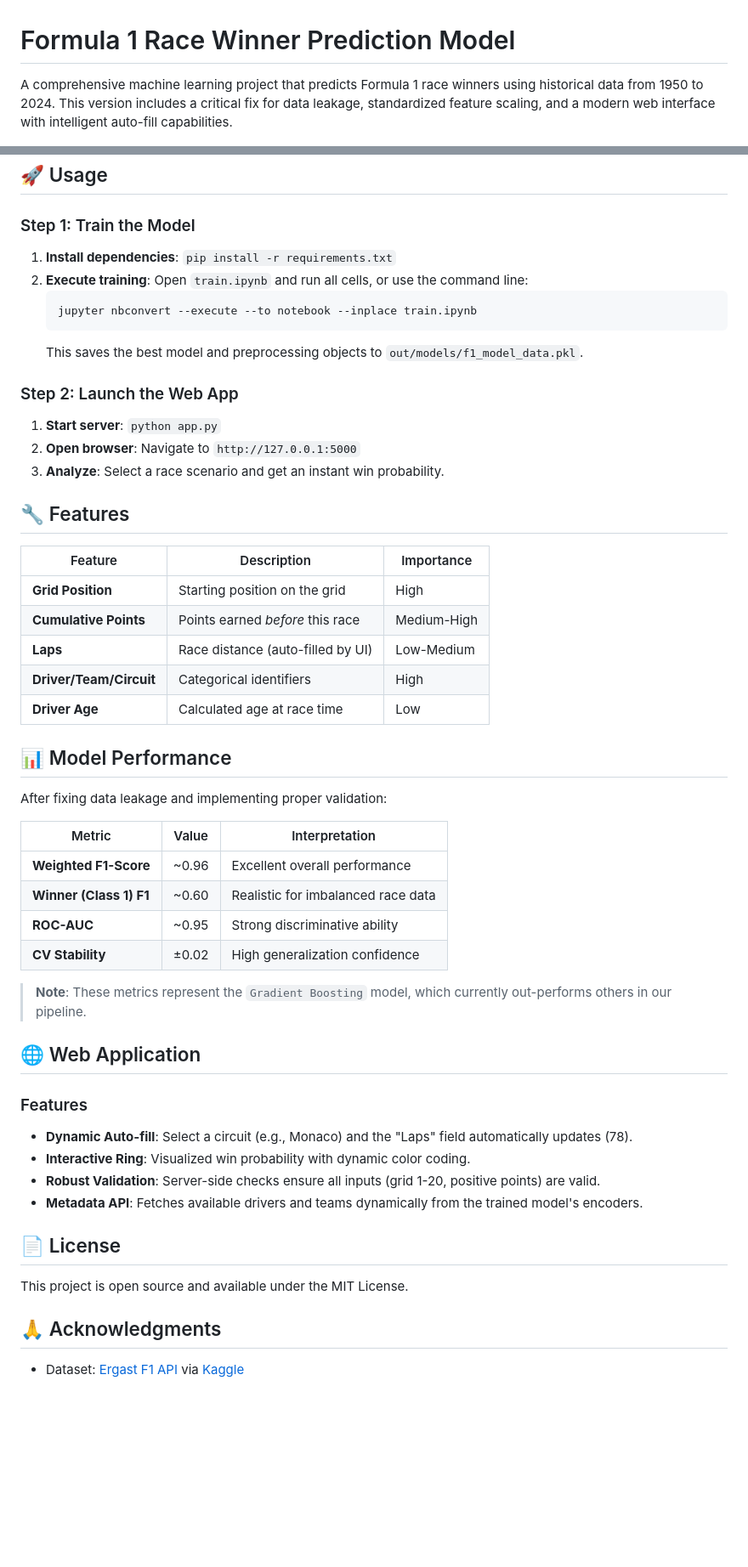
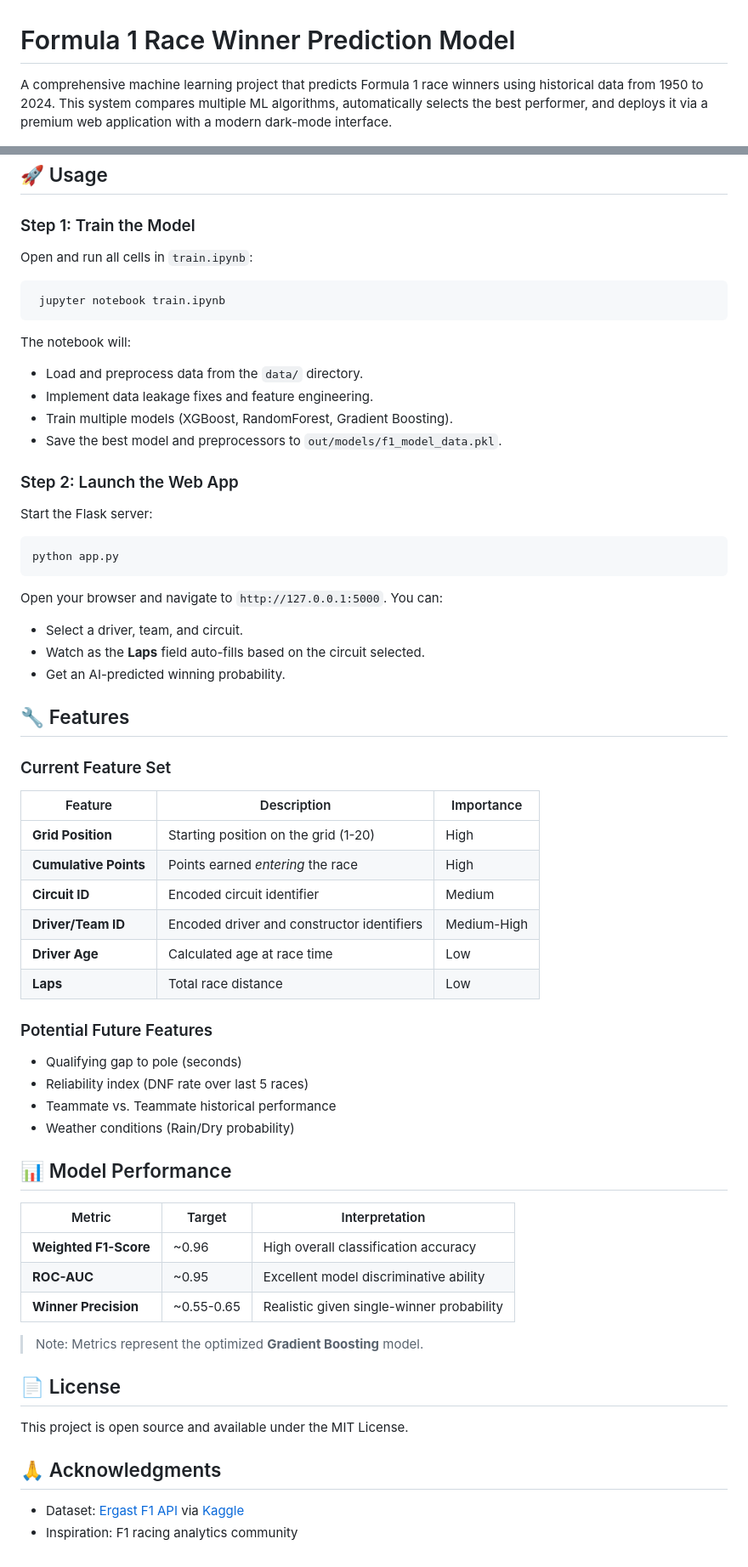
Before and after one commit to heyisula/f1, a Markdown page: README.md, 2 parts joined by grey strips. Shown at 85% size. GitHub-like rendering; blank space fills up the shorter version.

````diff
--- a/README.md
+++ b/README.md
@@ -1,6 +1,6 @@
 # Formula 1 Race Winner Prediction Model
 
-A comprehensive machine learning project that predicts Formula 1 race winners using historical data from 1950 to 2024. This version includes a critical fix for data leakage, standardized feature scaling, and a modern web interface with intelligent auto-fill capabilities.
+A comprehensive machine learning project that predicts Formula 1 race winners using historical data from 1950 to 2024. This system compares multiple ML algorithms, automatically selects the best performer, and deploys it via a premium web application with a modern dark-mode interface.
 
 [![Python](https://img.shields.io/badge/Python-3.8+-blue.svg)](https://www.python.org/downloads/)
 [![scikit-learn](https://img.shields.io/badge/scikit--learn-1.0+-orange.svg)](https://scikit-learn.org/)
@@ -41,49 +82,59 @@ The model has been audited and fixed to resolve several critical issues found in
 
 ### Step 1: Train the Model
 
-1. **Install dependencies**: `pip install -r requirements.txt`
-2. **Execute training**: Open `train.ipynb` and run all cells, or use the command line:
-   ```bash
-   jupyter nbconvert --execute --to notebook --inplace train.ipynb
-   ```
-   This saves the best model and preprocessing objects to `out/models/f1_model_data.pkl`.
+Open and run all cells in `train.ipynb`:
+
+```bash
+ jupyter notebook train.ipynb
+```
+
+The notebook will:
+- Load and preprocess data from the `data/` directory.
+- Implement data leakage fixes and feature engineering.
+- Train multiple models (XGBoost, RandomForest, Gradient Boosting).
+- Save the best model and preprocessors to `out/models/f1_model_data.pkl`.
 
 ### Step 2: Launch the Web App
 
-1. **Start server**: `python app.py`
-2. **Open browser**: Navigate to `http://127.0.0.1:5000`
-3. **Analyze**: Select a race scenario and get an instant win probability.
+Start the Flask server:
+
+```bash
+python app.py
+```
+
+Open your browser and navigate to `http://127.0.0.1:5000`. You can:
+- Select a driver, team, and circuit.
+- Watch as the **Laps** field auto-fills based on the circuit selected.
+- Get an AI-predicted winning probability.
 
 ## 🔧 Features
 
+### Current Feature Set
+
 | Feature | Description | Importance |
 |---------|-------------|------------|
-| **Grid Position** | Starting position on the grid | High |
-| **Cumulative Points**| Points earned *before* this race | Medium-High |
-| **Laps** | Race distance (auto-filled by UI) | Low-Medium |
-| **Driver/Team/Circuit**| Categorical identifiers | High |
+| **Grid Position** | Starting position on the grid (1-20) | High |
+| **Cumulative Points** | Points earned *entering* the race | High |
+| **Circuit ID** | Encoded circuit identifier | Medium |
+| **Driver/Team ID** | Encoded driver and constructor identifiers | Medium-High |
 | **Driver Age** | Calculated age at race time | Low |
+| **Laps** | Total race distance | Low |
+
+### Potential Future Features
+- Qualifying gap to pole (seconds)
+- Reliability index (DNF rate over last 5 races)
+- Teammate vs. Teammate historical performance
+- Weather conditions (Rain/Dry probability)
 
 ## 📊 Model Performance
 
-After fixing data leakage and implementing proper validation:
+| Metric | Target | Interpretation |
+|--------|--------|----------------|
+| **Weighted F1-Score** | ~0.96 | High overall classification accuracy |
+| **ROC-AUC** | ~0.95 | Excellent model discriminative ability |
+| **Winner Precision** | ~0.55-0.65 | Realistic given single-winner probability |
 
-| Metric | Value | Interpretation |
-|--------|-------|----------------|
-| **Weighted F1-Score** | ~0.96 | Excellent overall performance |
-| **Winner (Class 1) F1** | ~0.60 | Realistic for imbalanced race data |
-| **ROC-AUC** | ~0.95 | Strong discriminative ability |
-| **CV Stability** | ±0.02 | High generalization confidence |
-
-> **Note**: These metrics represent the `Gradient Boosting` model, which currently out-performs others in our pipeline.
-
-## 🌐 Web Application
-
-### Features
-- **Dynamic Auto-fill**: Select a circuit (e.g., Monaco) and the "Laps" field automatically updates (78).
-- **Interactive Ring**: Visualized win probability with dynamic color coding.
-- **Robust Validation**: Server-side checks ensure all inputs (grid 1-20, positive points) are valid.
-- **Metadata API**: Fetches available drivers and teams dynamically from the trained model's encoders.
+> Note: Metrics represent the optimized **Gradient Boosting** model.
 
 ## 📄 License
 
@@ -92,3 +143,4 @@ This project is open source and available under the MIT License.
 ## 🙏 Acknowledgments
 
 - Dataset: [Ergast F1 API](http://ergast.com/mrd/) via [Kaggle](https://www.kaggle.com/datasets/rohanrao/formula-1-world-championship-1950-2020)
+- Inspiration: F1 racing analytics community
````
Also changed, not shown: other parts of README.md (+51 -10 lines).
